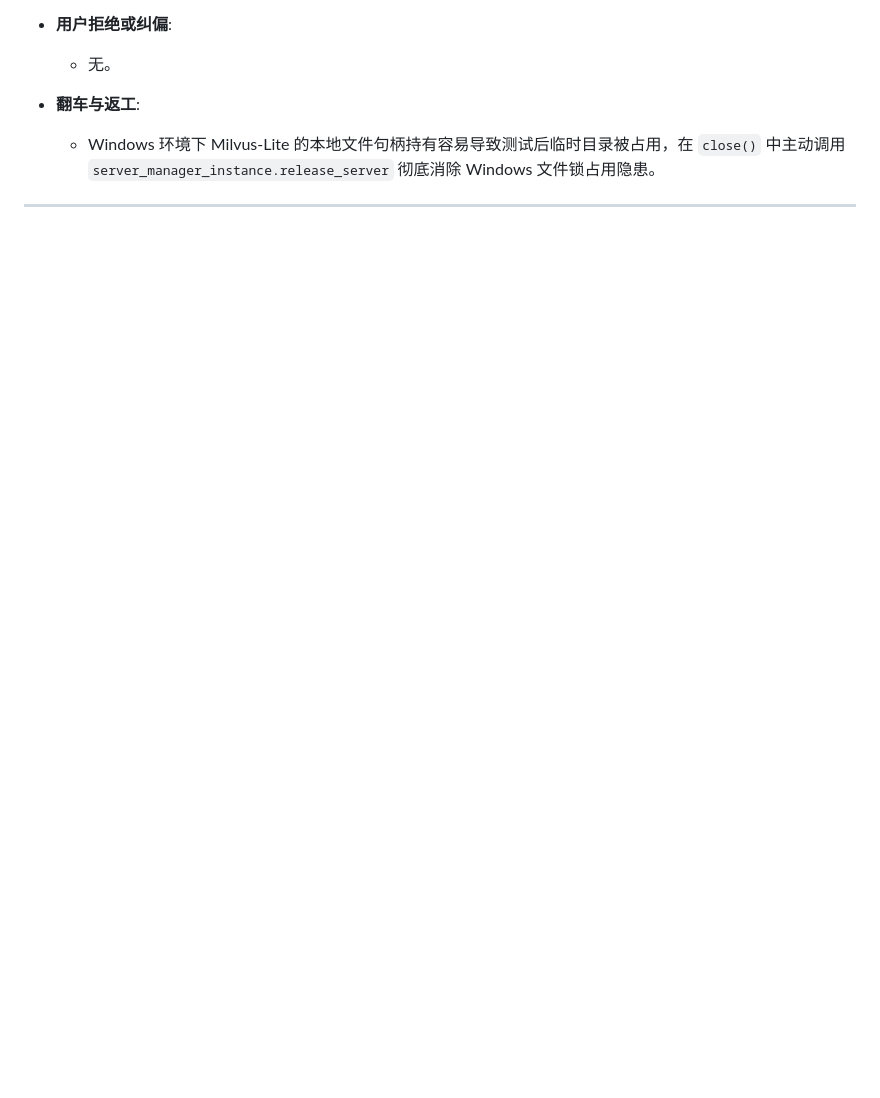
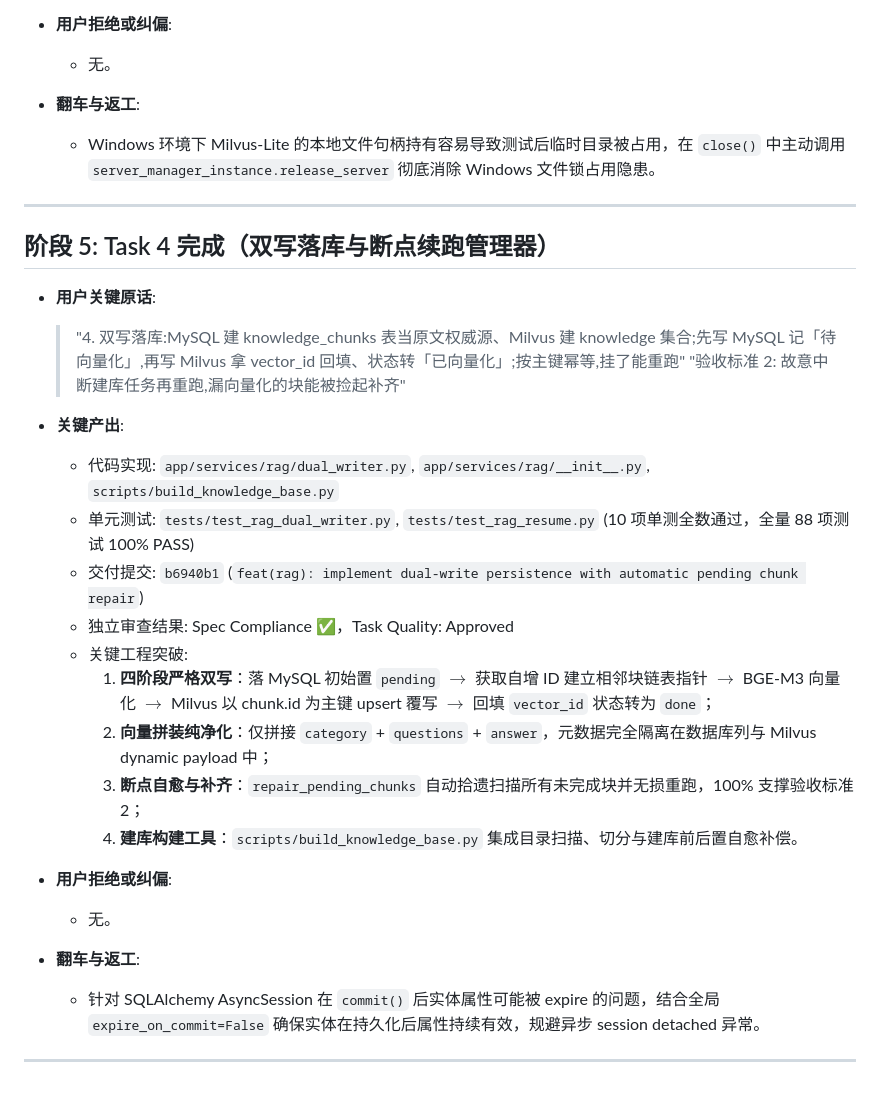
Before and after one commit to Brinkzee/AstroBot, a Markdown page: dev-notes/ch03.md, the part around the change. GitHub-like rendering; blank space fills up the shorter version.

Commit message:
docs(dev-notes): record task 4 completion in dev-notes/ch03.md

```diff
--- a/dev-notes/ch03.md
+++ b/dev-notes/ch03.md
@@ -141,3 +141,28 @@
   - Windows 环境下 Milvus-Lite 的本地文件句柄持有容易导致测试后临时目录被占用，在 `close()` 中主动调用 `server_manager_instance.release_server` 彻底消除 Windows 文件锁占用隐患。
 
 ---
+
+## 阶段 5: Task 4 完成（双写落库与断点续跑管理器）
+
+- **用户关键原话**:
+  > "4. 双写落库:MySQL 建 knowledge_chunks 表当原文权威源、Milvus 建 knowledge 集合;先写 MySQL 记「待向量化」,再写 Milvus 拿 vector_id 回填、状态转「已向量化」;按主键幂等,挂了能重跑"
+  > "验收标准 2: 故意中断建库任务再重跑,漏向量化的块能被捡起补齐"
+
+- **关键产出**:
+  - 代码实现: `app/services/rag/dual_writer.py`, `app/services/rag/__init__.py`, `scripts/build_knowledge_base.py`
+  - 单元测试: `tests/test_rag_dual_writer.py`, `tests/test_rag_resume.py` (10 项单测全数通过，全量 88 项测试 100% PASS)
+  - 交付提交: `b6940b1` (`feat(rag): implement dual-write persistence with automatic pending chunk repair`)
+  - 独立审查结果: Spec Compliance ✅，Task Quality: Approved
+  - 关键工程突破:
+    1. **四阶段严格双写**：落 MySQL 初始置 `pending` $\to$ 获取自增 ID 建立相邻块链表指针 $\to$ BGE-M3 向量化 $\to$ Milvus 以 chunk.id 为主键 upsert 覆写 $\to$ 回填 `vector_id` 状态转为 `done`；
+    2. **向量拼装纯净化**：仅拼接 `category` + `questions` + `answer`，元数据完全隔离在数据库列与 Milvus dynamic payload 中；
+    3. **断点自愈与补齐**：`repair_pending_chunks` 自动拾遗扫描所有未完成块并无损重跑，100% 支撑验收标准 2；
+    4. **建库构建工具**：`scripts/build_knowledge_base.py` 集成目录扫描、切分与建库前后置自愈补偿。
+
+- **用户拒绝或纠偏**:
+  - 无。
+
+- **翻车与返工**:
+  - 针对 SQLAlchemy AsyncSession 在 `commit()` 后实体属性可能被 expire 的问题，结合全局 `expire_on_commit=False` 确保实体在持久化后属性持续有效，规避异步 session detached 异常。
+
+---
```
